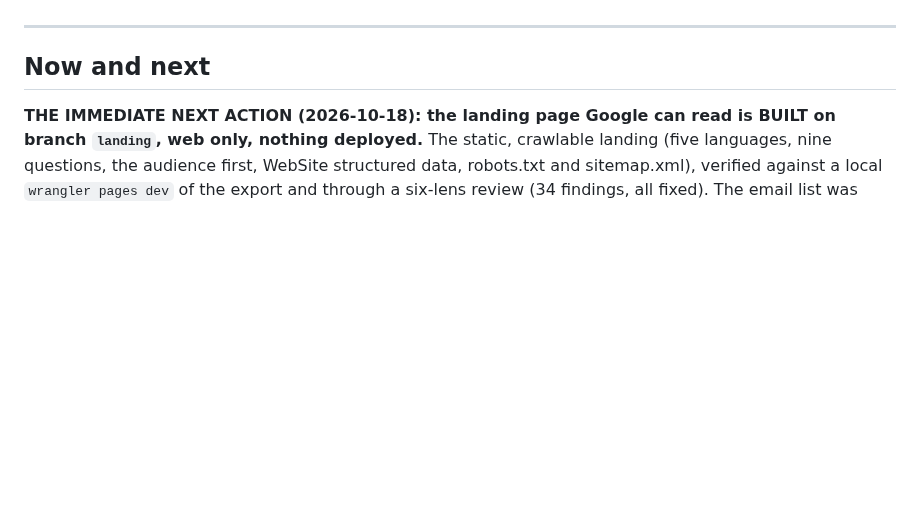
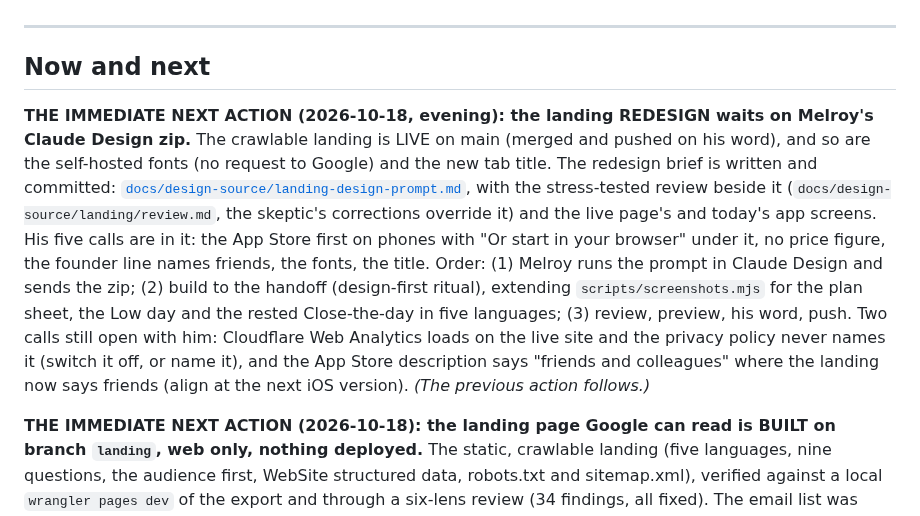
Before and after one commit to melroyds/doubledone, a Markdown page: BUILD-PLAN.md, the part around the change. Drawn GitHub-style; blank space fills up the shorter version.

Commit message:
docs(build-plan): the next action is the landing redesign, waiting on the Claude Design zip
The old line still said the landing was on a branch. It is live, with the
fonts and the title, and the brief is committed. Two calls stay open with
Melroy: Cloudflare Web Analytics and the App Store's 'colleagues'.

Co-Authored-By: Claude Opus 5.5 <noreply@anthropic.com>

```diff
--- a/BUILD-PLAN.md
+++ b/BUILD-PLAN.md
@@ -41,6 +41,8 @@ The product is complete. Grouped by theme; every commit and its reasoning is in
 ---
 
 ## Now and next
+
+**THE IMMEDIATE NEXT ACTION (2026-10-18, evening): the landing REDESIGN waits on Melroy's Claude Design zip.** The crawlable landing is LIVE on main (merged and pushed on his word), and so are the self-hosted fonts (no request to Google) and the new tab title. The redesign brief is written and committed: [`docs/design-source/landing-design-prompt.md`](docs/design-source/landing-design-prompt.md), with the stress-tested review beside it (`docs/design-source/landing/review.md`, the skeptic's corrections override it) and the live page's and today's app screens. His five calls are in it: the App Store first on phones with "Or start in your browser" under it, no price figure, the founder line names friends, the fonts, the title. Order: (1) Melroy runs the prompt in Claude Design and sends the zip; (2) build to the handoff (design-first ritual), extending `scripts/screenshots.mjs` for the plan sheet, the Low day and the rested Close-the-day in five languages; (3) review, preview, his word, push. Two calls still open with him: Cloudflare Web Analytics loads on the live site and the privacy policy never names it (switch it off, or name it), and the App Store description says "friends and colleagues" where the landing now says friends (align at the next iOS version). *(The previous action follows.)*
 
 **THE IMMEDIATE NEXT ACTION (2026-10-18): the landing page Google can read is BUILT on branch `landing`, web only, nothing deployed.** The static, crawlable landing (five languages, nine questions, the audience first, WebSite structured data, robots.txt and sitemap.xml), verified against a local `wrangler pages dev` of the export and through a six-lens review (34 findings, all fixed). The email list was built and then REMOVED on Melroy's call: email is only ever used to sign in. `server/` is identical to main, so there is NO Worker deploy. Privacy: the new "Speaking instead of typing" section, OK'd by Melroy. Order: (1) Melroy looks at the Cloudflare preview of the branch; (2) on his word, merge `landing` to main and push (the web deploy). Manual cases LP-01 to LP-08. Next after it: the landing CONTENT pass Melroy asked for (2026-10-18). *(The previous action follows.)*
 
```
